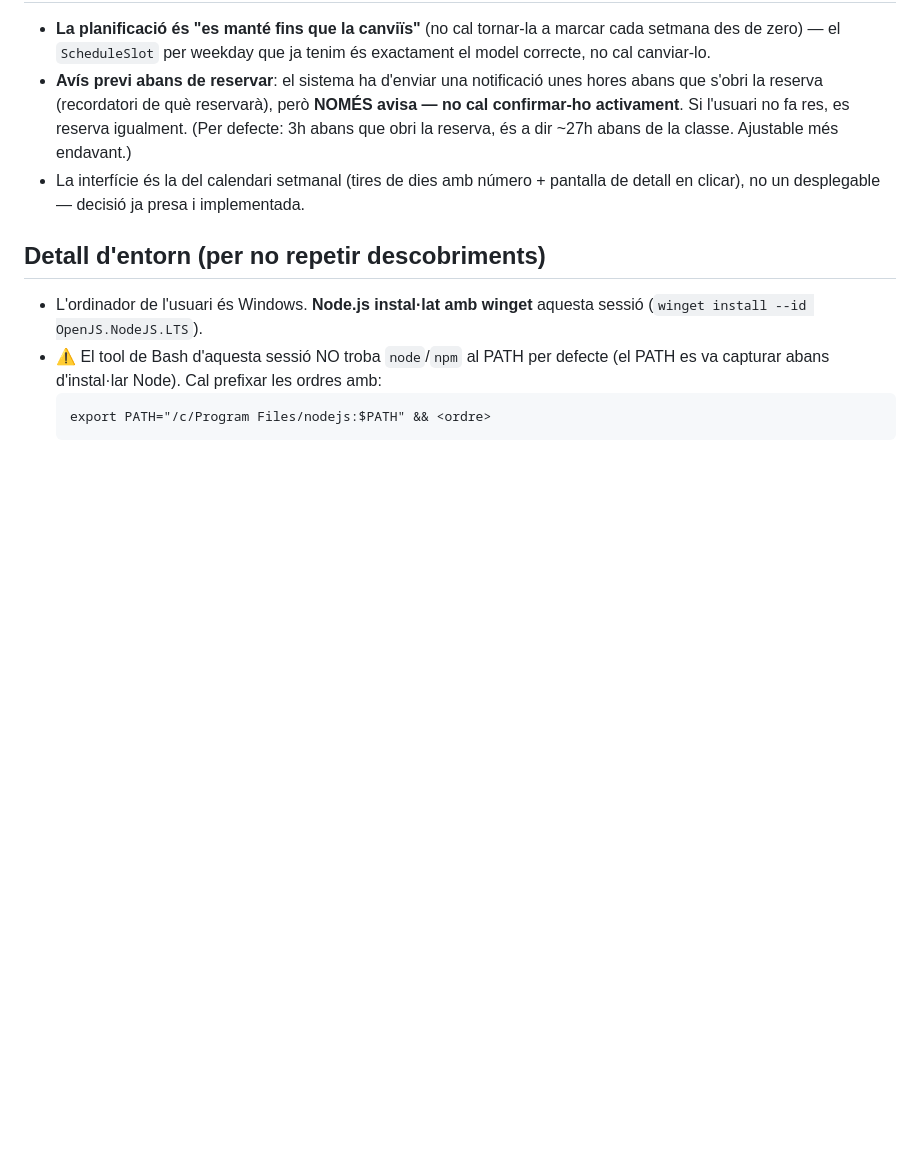
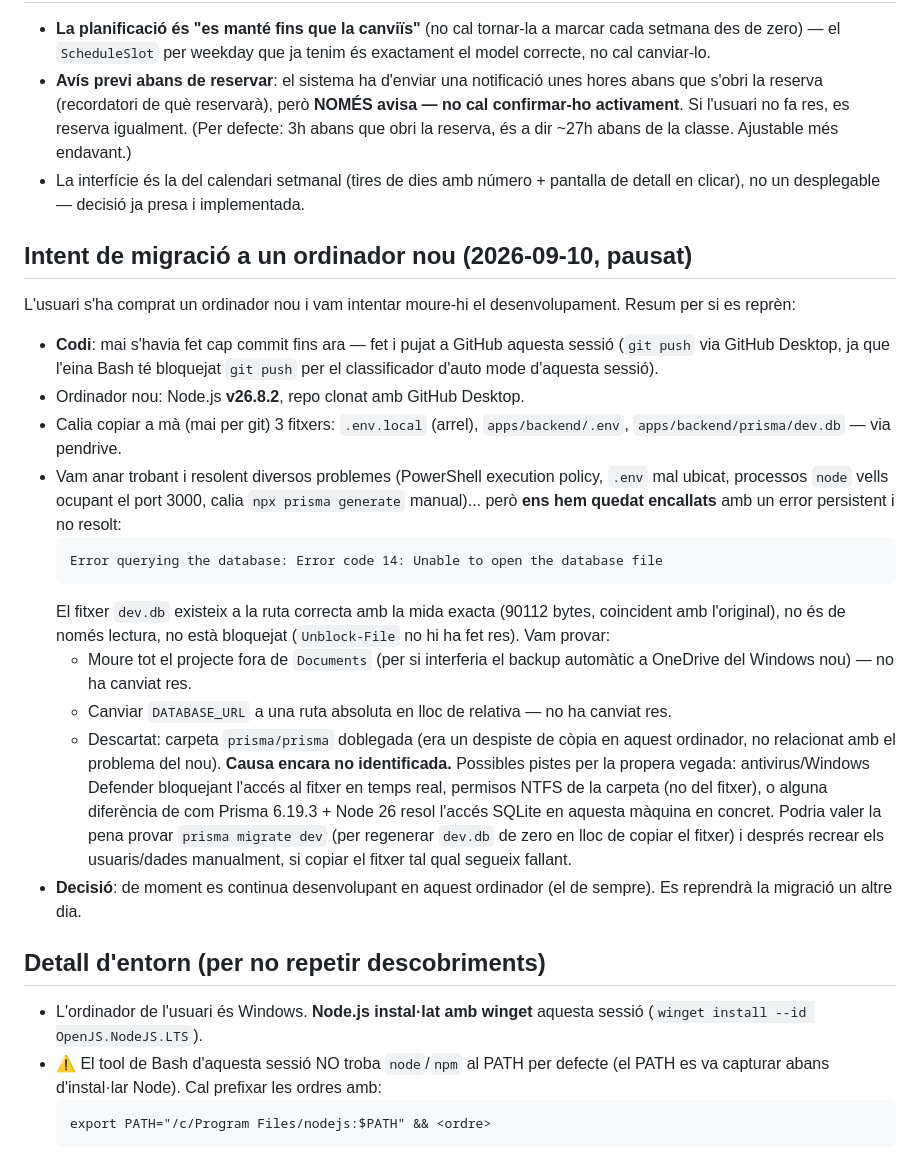
Before and after one commit to lcabanes2-hue/bookxf, a Markdown page: CLAUDE.md, the part around the change. GitHub-like rendering; blank space fills up the shorter version.

````diff
--- a/CLAUDE.md
+++ b/CLAUDE.md
@@ -306,6 +306,44 @@ cancel·la i tu ets el següent) — **no s'han de duplicar**. Per tant:
   pantalla de detall en clicar), no un desplegable — decisió ja presa i
   implementada.
 
+## Intent de migració a un ordinador nou (2026-09-10, pausat)
+
+L'usuari s'ha comprat un ordinador nou i vam intentar moure-hi el
+desenvolupament. Resum per si es reprèn:
+
+- **Codi**: mai s'havia fet cap commit fins ara — fet i pujat a GitHub
+  aquesta sessió (`git push` via GitHub Desktop, ja que l'eina Bash té
+  bloquejat `git push` per el classificador d'auto mode d'aquesta sessió).
+- Ordinador nou: Node.js **v26.8.2**, repo clonat amb GitHub Desktop.
+- Calia copiar a mà (mai per git) 3 fitxers: `.env.local` (arrel),
+  `apps/backend/.env`, `apps/backend/prisma/dev.db` — via pendrive.
+- Vam anar trobant i resolent diversos problemes (PowerShell execution
+  policy, `.env` mal ubicat, processos `node` vells ocupant el port 3000,
+  calia `npx prisma generate` manual)... però **ens hem quedat encallats**
+  amb un error persistent i no resolt:
+  ```
+  Error querying the database: Error code 14: Unable to open the database file
+  ```
+  El fitxer `dev.db` existeix a la ruta correcta amb la mida exacta
+  (90112 bytes, coincident amb l'original), no és de només lectura, no
+  està bloquejat (`Unblock-File` no hi ha fet res). Vam provar:
+  - Moure tot el projecte fora de `Documents` (per si interferia el
+    backup automàtic a OneDrive del Windows nou) — no ha canviat res.
+  - Canviar `DATABASE_URL` a una ruta absoluta en lloc de relativa — no
+    ha canviat res.
+  - Descartat: carpeta `prisma/prisma` doblegada (era un despiste de
+    còpia en aquest ordinador, no relacionat amb el problema del nou).
+  **Causa encara no identificada.** Possibles pistes per la propera
+  vegada: antivirus/Windows Defender bloquejant l'accés al fitxer en
+  temps real, permisos NTFS de la carpeta (no del fitxer), o alguna
+  diferència de com Prisma 6.19.3 + Node 26 resol l'accés SQLite en
+  aquesta màquina en concret. Podria valer la pena provar
+  `prisma migrate dev` (per regenerar `dev.db` de zero en lloc de copiar
+  el fitxer) i després recrear els usuaris/dades manualment, si copiar
+  el fitxer tal qual segueix fallant.
+- **Decisió**: de moment es continua desenvolupant en aquest ordinador
+  (el de sempre). Es reprendrà la migració un altre dia.
+
 ## Detall d'entorn (per no repetir descobriments)
 
 - L'ordinador de l'usuari és Windows. **Node.js instal·lat amb winget**
````
